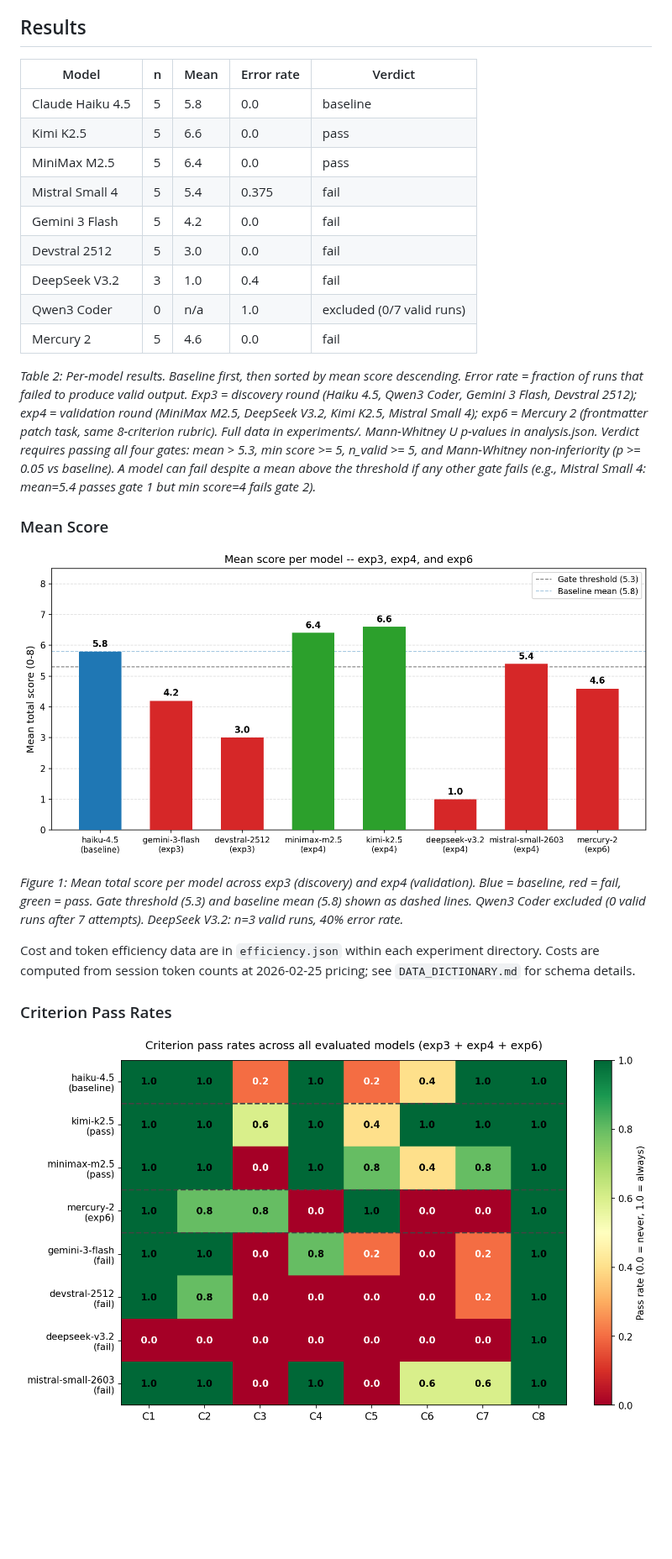
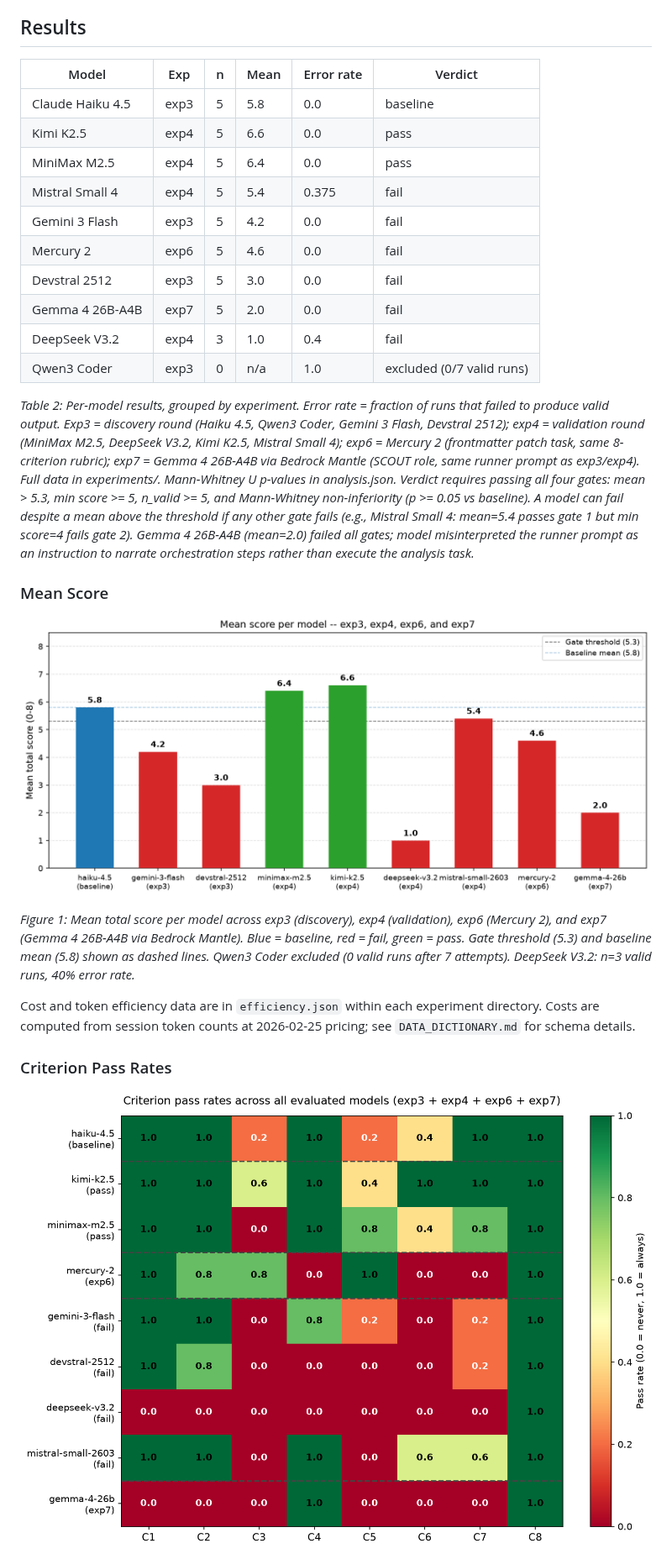
Before and after one commit to clouatre-labs/llm-agent-experiments, a Markdown page: README.md, the part around one of its changes. Shown at 84% size. GitHub-like rendering; pictures changed too: figures/criterion-heatmap.png, figures/mean-score-bar.png; blank space fills up the shorter version.

Commit message:
docs(readme): add exp7 Gemma 4 26B-A4B results and fix stale figure captions
Signed-off-by: Hugues Clouâtre <hugues@linux.com>

```diff
--- a/README.md
+++ b/README.md
@@ -36,25 +36,26 @@ Can open-weight models serve as drop-in replacements for a proprietary LLM basel
 
 ## Results
 
-| Model | n | Mean | Error rate | Verdict |
-|-------|---|------|------------|---------|
-| Claude Haiku 4.5 | 5 | 5.8 | 0.0 | baseline |
-| Kimi K2.5 | 5 | 6.6 | 0.0 | pass |
-| MiniMax M2.5 | 5 | 6.4 | 0.0 | pass |
-| Mistral Small 4 | 5 | 5.4 | 0.375 | fail |
-| Gemini 3 Flash | 5 | 4.2 | 0.0 | fail |
-| Devstral 2512 | 5 | 3.0 | 0.0 | fail |
-| DeepSeek V3.2 | 3 | 1.0 | 0.4 | fail |
-| Qwen3 Coder | 0 | n/a | 1.0 | excluded (0/7 valid runs) |
-| Mercury 2 | 5 | 4.6 | 0.0 | fail |
+| Model | Exp | n | Mean | Error rate | Verdict |
+|-------|-----|---|------|------------|---------|
+| Claude Haiku 4.5 | exp3 | 5 | 5.8 | 0.0 | baseline |
+| Kimi K2.5 | exp4 | 5 | 6.6 | 0.0 | pass |
+| MiniMax M2.5 | exp4 | 5 | 6.4 | 0.0 | pass |
+| Mistral Small 4 | exp4 | 5 | 5.4 | 0.375 | fail |
+| Gemini 3 Flash | exp3 | 5 | 4.2 | 0.0 | fail |
+| Mercury 2 | exp6 | 5 | 4.6 | 0.0 | fail |
+| Devstral 2512 | exp3 | 5 | 3.0 | 0.0 | fail |
+| Gemma 4 26B-A4B | exp7 | 5 | 2.0 | 0.0 | fail |
+| DeepSeek V3.2 | exp4 | 3 | 1.0 | 0.4 | fail |
+| Qwen3 Coder | exp3 | 0 | n/a | 1.0 | excluded (0/7 valid runs) |
 
-*Table 2: Per-model results. Baseline first, then sorted by mean score descending. Error rate = fraction of runs that failed to produce valid output. Exp3 = discovery round (Haiku 4.5, Qwen3 Coder, Gemini 3 Flash, Devstral 2512); exp4 = validation round (MiniMax M2.5, DeepSeek V3.2, Kimi K2.5, Mistral Small 4); exp6 = Mercury 2 (frontmatter patch task, same 8-criterion rubric). Full data in experiments/. Mann-Whitney U p-values in analysis.json. Verdict requires passing all four gates: mean > 5.3, min score >= 5, n_valid >= 5, and Mann-Whitney non-inferiority (p >= 0.05 vs baseline). A model can fail despite a mean above the threshold if any other gate fails (e.g., Mistral Small 4: mean=5.4 passes gate 1 but min score=4 fails gate 2).*
+*Table 2: Per-model results, grouped by experiment. Error rate = fraction of runs that failed to produce valid output. Exp3 = discovery round (Haiku 4.5, Qwen3 Coder, Gemini 3 Flash, Devstral 2512); exp4 = validation round (MiniMax M2.5, DeepSeek V3.2, Kimi K2.5, Mistral Small 4); exp6 = Mercury 2 (frontmatter patch task, same 8-criterion rubric); exp7 = Gemma 4 26B-A4B via Bedrock Mantle (SCOUT role, same runner prompt as exp3/exp4). Full data in experiments/. Mann-Whitney U p-values in analysis.json. Verdict requires passing all four gates: mean > 5.3, min score >= 5, n_valid >= 5, and Mann-Whitney non-inferiority (p >= 0.05 vs baseline). A model can fail despite a mean above the threshold if any other gate fails (e.g., Mistral Small 4: mean=5.4 passes gate 1 but min score=4 fails gate 2). Gemma 4 26B-A4B (mean=2.0) failed all gates; model misinterpreted the runner prompt as an instruction to narrate orchestration steps rather than execute the analysis task.*
 
 ### Mean Score
 
 ![Mean score bar chart](figures/mean-score-bar.png)
 
-*Figure 1: Mean total score per model across exp3 (discovery) and exp4 (validation). Blue = baseline, red = fail, green = pass. Gate threshold (5.3) and baseline mean (5.8) shown as dashed lines. Qwen3 Coder excluded (0 valid runs after 7 attempts). DeepSeek V3.2: n=3 valid runs, 40% error rate.*
+*Figure 1: Mean total score per model across exp3 (discovery), exp4 (validation), exp6 (Mercury 2), and exp7 (Gemma 4 26B-A4B via Bedrock Mantle). Blue = baseline, red = fail, green = pass. Gate threshold (5.3) and baseline mean (5.8) shown as dashed lines. Qwen3 Coder excluded (0 valid runs after 7 attempts). DeepSeek V3.2: n=3 valid runs, 40% error rate.*
 
 Cost and token efficiency data are in `efficiency.json` within each experiment directory. Costs are computed from session token counts at 2026-02-25 pricing; see `DATA_DICTIONARY.md` for schema details.
 
```
Also changed, not shown: other parts of README.md (+15 -7 lines), figures/cost-quality-scatter.png, figures/eff-cost-bar.png, 4 other files.
